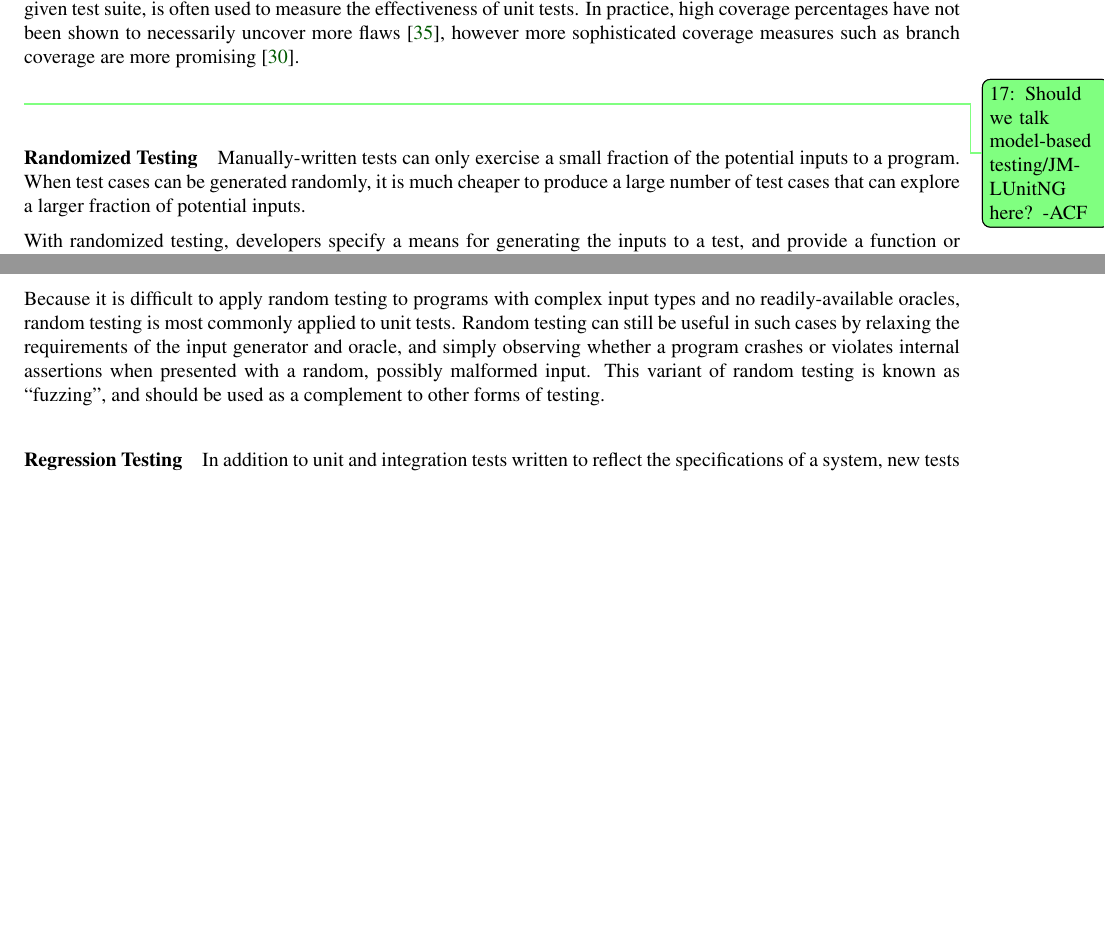
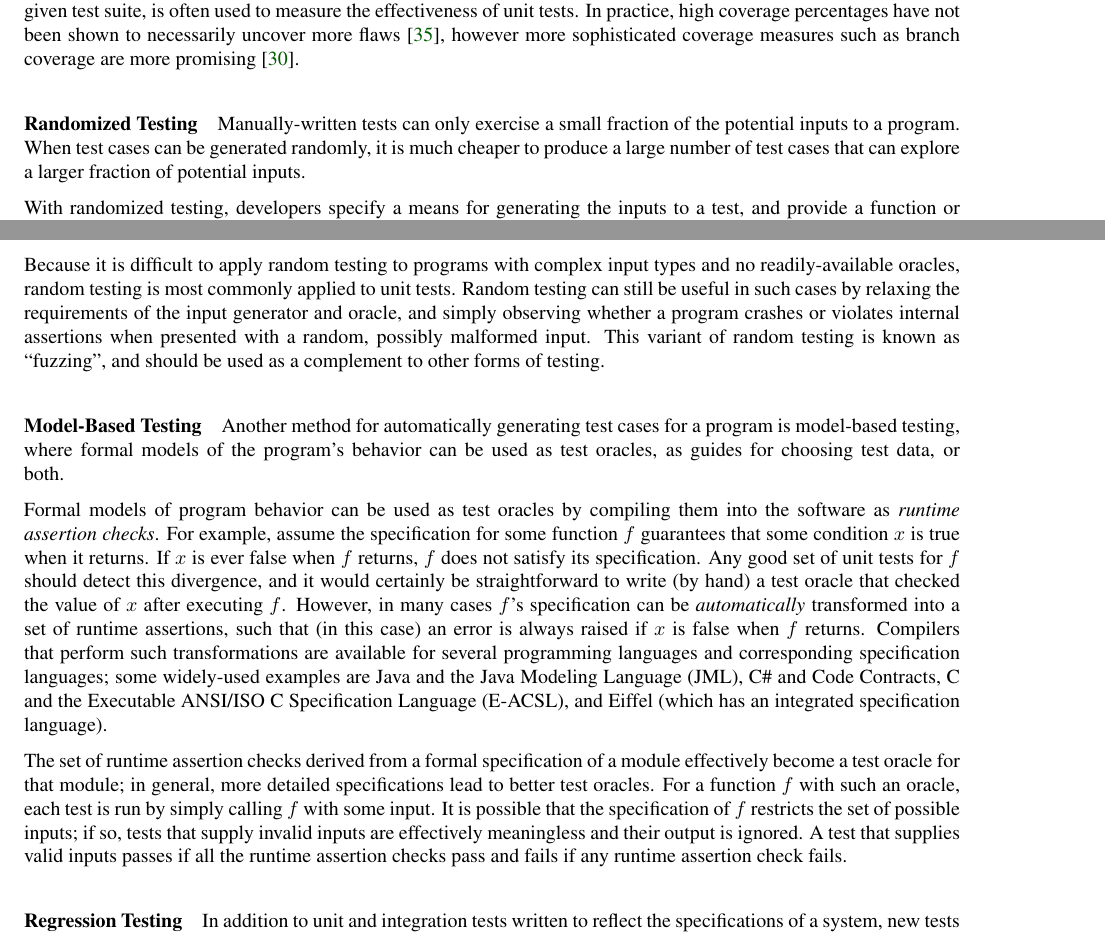
Before and after one commit to GaloisInc/e2eviv, a LaTeX thesis (report/report.tex, which reads report/v_and_v.tex): two parts of pages 66 and 67 of 105 before the commit and two parts of pages 66 and 67 of 106 after it, joined at a grey line, cut so that both start at the same text, the shorter picture padded with empty space. The pictures show the PDF file report/report.pdf that the author committed with the source.

Commit message:
Started writing about model-based testing in the v&v chapter.

```diff
--- a/report/v_and_v.tex
+++ b/report/v_and_v.tex
@@ -182,8 +182,6 @@ flaws~\cite{inozemtseva2014coverage}, however more sophisticated
 coverage measures such as branch coverage are more
 promising~\cite{gligoric2013comparing}.
 
-\tododmz{Should we talk model-based testing/JMLUnitNG here? -ACF}
-
 \paragraph{Randomized Testing}
 
 Manually-written tests can only exercise a small fraction of the
@@ -229,6 +227,43 @@ or violates internal assertions when presented with a random, possibly
 malformed input. This variant of random testing is known as
 ``fuzzing'', and should be used as a complement to other forms of
 testing.
+
+\paragraph{Model-Based Testing}
+
+Another method for automatically generating test cases for a program
+is model-based testing, where formal models of the program's behavior
+can be used as test oracles, as guides for choosing test data, or
+both.
+
+Formal models of program behavior can be used as test oracles by
+compiling them into the software as \emph{runtime assertion
+  checks}. For example, assume the specification for some function $f$
+guarantees that some condition $x$ is true when it returns. If $x$ is
+ever false when $f$ returns, $f$ does not satisfy its
+specification. Any good set of unit tests for $f$ should detect this
+divergence, and it would certainly be straightforward to write (by
+hand) a test oracle that checked the value of $x$ after executing
+$f$. However, in many cases $f$'s specification can be
+\emph{automatically} transformed into a set of runtime assertions,
+such that (in this case) an error is always raised if $x$ is false
+when $f$ returns.  Compilers that perform such transformations are
+available for several programming languages and corresponding
+specification languages; some widely-used examples are Java and the
+Java Modeling Language (JML), C\# and Code Contracts, C and the
+Executable ANSI/ISO C Specification Language (E-ACSL), and Eiffel
+(which has an integrated specification language).
+
+The set of runtime assertion checks derived from a formal
+specification of a module effectively become a test oracle for that
+module; in general, more detailed specifications lead to better test
+oracles. For a function $f$ with such an oracle, each test is run by
+simply calling $f$ with some input. It is possible that the
+specification of $f$ restricts the set of possible inputs; if so,
+tests that supply invalid inputs are effectively meaningless and their
+output is ignored. A test that supplies valid inputs passes if all the
+runtime assertion checks pass and fails if any runtime assertion check
+fails.
+
 
 \paragraph{Regression Testing}
 
```
Also changed, not shown: report/report.pdf.
